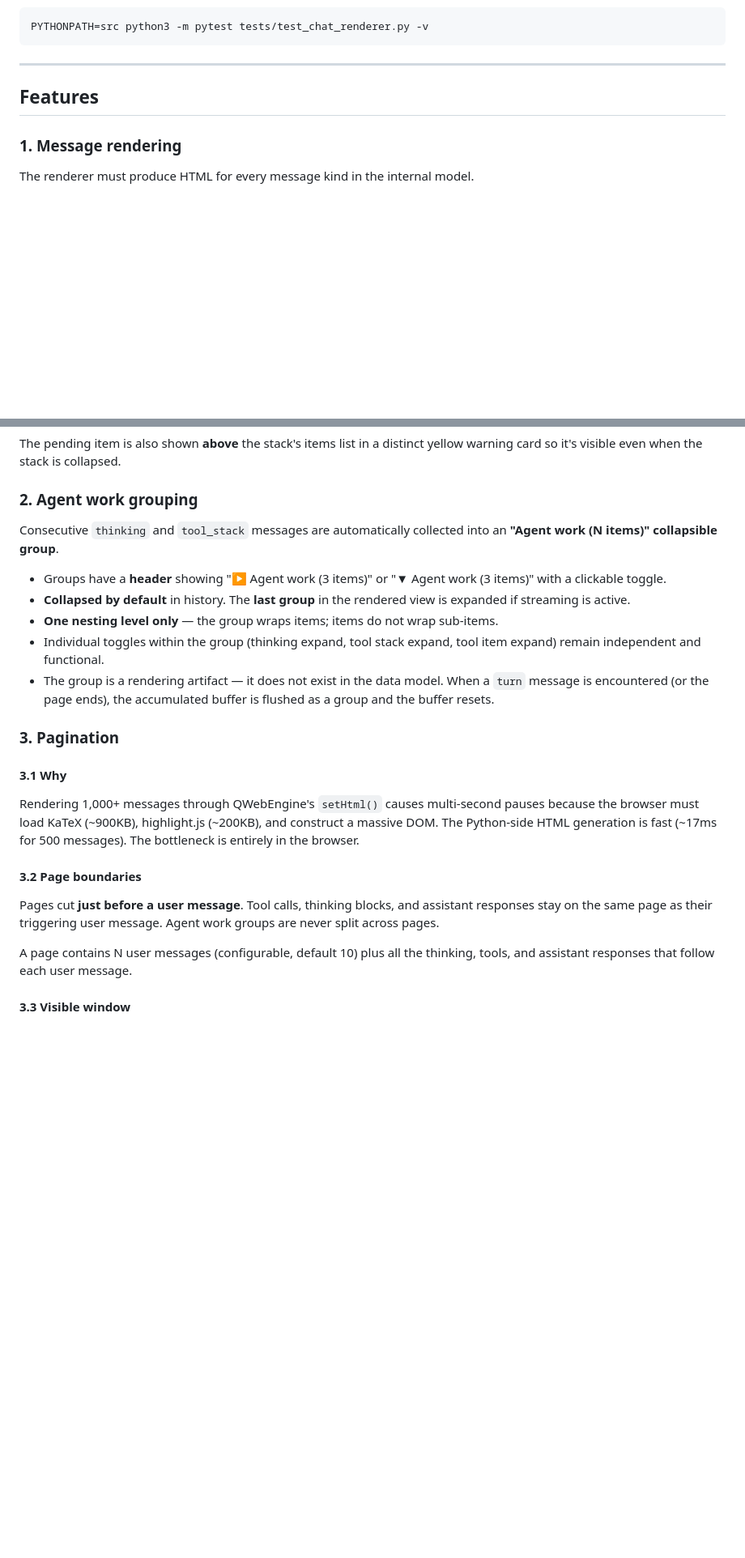
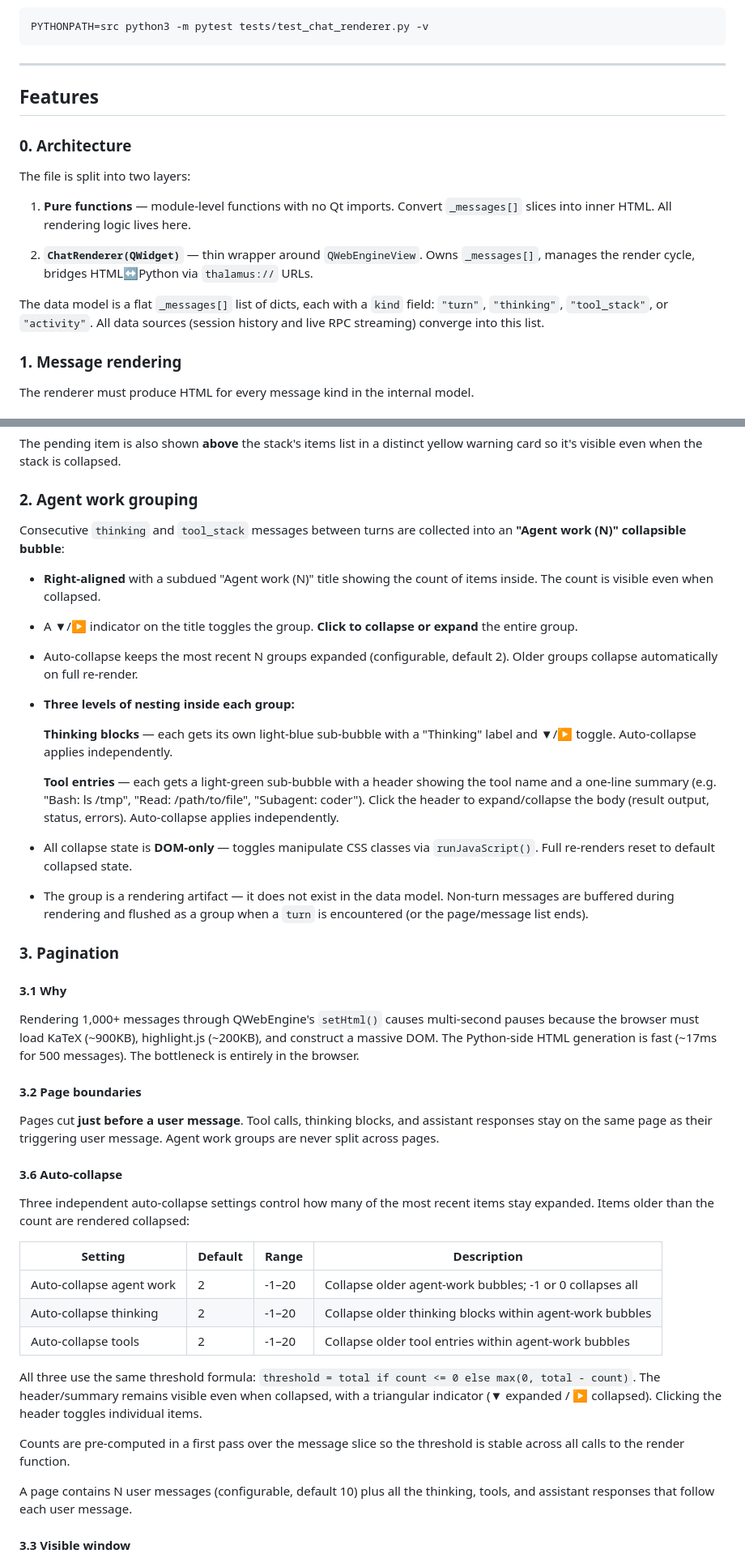
Before and after one commit to evertvorster/llm_thalamus, a Markdown page: docs/renderer-spec.md, 2 parts joined by grey strips. Shown at 81% size. Rendered like a GitHub page; blank space fills up the shorter version.

Commit message:
Update renderer docs to reflect current state, archive debug/rewrite docs
- renderer-spec.md: add architecture overview, update agent-work section
  with collapsible thinking/tool nesting, add auto-collapse config table,
  replace old config entries with new three-setting model
- renderer-debug-session.md: add archive notice, keep content for reference
- renderer-rewrite-plan.md: add archive notice marking rewrite fulfilled

```diff
--- a/docs/renderer-spec.md
+++ b/docs/renderer-spec.md
@@ -138,6 +138,22 @@ Run with:
 
 ## Features
 
+### 0. Architecture
+
+The file is split into two layers:
+
+1. **Pure functions** — module-level functions with no Qt imports.
+   Convert `_messages[]` slices into inner HTML.  All rendering logic
+   lives here.
+
+2. **`ChatRenderer(QWidget)`** — thin wrapper around `QWebEngineView`.
+   Owns `_messages[]`, manages the render cycle, bridges HTML↔Python
+   via `thalamus://` URLs.
+
+The data model is a flat `_messages[]` list of dicts, each with a `kind`
+field: `"turn"`, `"thinking"`, `"tool_stack"`, or `"activity"`.  All data
+sources (session history and live RPC streaming) converge into this list.
+
 ### 1. Message rendering
 
 The renderer must produce HTML for every message kind in the internal model.
@@ -233,20 +249,31 @@ yellow warning card so it's visible even when the stack is collapsed.
 
 ### 2. Agent work grouping
 
-Consecutive `thinking` and `tool_stack` messages are automatically collected
-into an **"Agent work (N items)" collapsible group**.
+Consecutive `thinking` and `tool_stack` messages between turns are collected
+into an **"Agent work (N)" collapsible bubble**:
 
-- Groups have a **header** showing "▶ Agent work (3 items)" or
-  "▼ Agent work (3 items)" with a clickable toggle.
-- **Collapsed by default** in history.  The **last group** in the rendered view
-  is expanded if streaming is active.
-- **One nesting level only** — the group wraps items; items do not wrap
-  sub-items.
-- Individual toggles within the group (thinking expand, tool stack expand, tool
-  item expand) remain independent and functional.
+- **Right-aligned** with a subdued "Agent work (N)" title showing the count
+  of items inside.  The count is visible even when collapsed.
+- A ▼/▶ indicator on the title toggles the group.  **Click to collapse or
+  expand** the entire group.
+- Auto-collapse keeps the most recent N groups expanded (configurable, default
+  2).  Older groups collapse automatically on full re-render.
+- **Three levels of nesting inside each group:**
+
+  **Thinking blocks** — each gets its own light-blue sub-bubble with a
+  "Thinking" label and ▼/▶ toggle.  Auto-collapse applies independently.
+
+  **Tool entries** — each gets a light-green sub-bubble with a header showing
+  the tool name and a one-line summary (e.g. "Bash: ls /tmp", "Read:
+  /path/to/file", "Subagent: coder").  Click the header to expand/collapse
+  the body (result output, status, errors).  Auto-collapse applies
+  independently.
+
+- All collapse state is **DOM-only** — toggles manipulate CSS classes via
+  `runJavaScript()`.  Full re-renders reset to default collapsed state.
 - The group is a rendering artifact — it does not exist in the data model.
-  When a `turn` message is encountered (or the page ends), the accumulated
-  buffer is flushed as a group and the buffer resets.
+  Non-turn messages are buffered during rendering and flushed as a group
+  when a `turn` is encountered (or the page/message list ends).
 
 ### 3. Pagination
 
@@ -262,6 +289,25 @@ construct a massive DOM.  The Python-side HTML generation is fast (~17ms for
 Pages cut **just before a user message**.  Tool calls, thinking blocks, and
 assistant responses stay on the same page as their triggering user message.
 Agent work groups are never split across pages.
+
+#### 3.6 Auto-collapse
+
+Three independent auto-collapse settings control how many of the most recent
+items stay expanded.  Items older than the count are rendered collapsed:
+
+| Setting | Default | Range | Description |
+|---------|---------|-------|-------------|
+| Auto-collapse agent work | 2 | -1–20 | Collapse older agent-work bubbles; -1 or 0 collapses all |
+| Auto-collapse thinking | 2 | -1–20 | Collapse older thinking blocks within agent-work bubbles |
+| Auto-collapse tools | 2 | -1–20 | Collapse older tool entries within agent-work bubbles |
+
+All three use the same threshold formula: `threshold = total if count <= 0
+else max(0, total - count)`.  The header/summary remains visible even when
+collapsed, with a triangular indicator (▼ expanded / ▶ collapsed).  Clicking
+the header toggles individual items.
+
+Counts are pre-computed in a first pass over the message slice so the
+threshold is stable across all calls to the render function.
 
 A page contains N user messages (configurable, default 10) plus all the thinking,
 tools, and assistant responses that follow each user message.
```
Also changed, not shown: other parts of docs/renderer-spec.md (+3 -1 lines), docs/renderer-debug-session.md (+9 -1 lines), docs/renderer-rewrite-plan.md (+7 -2 lines).
